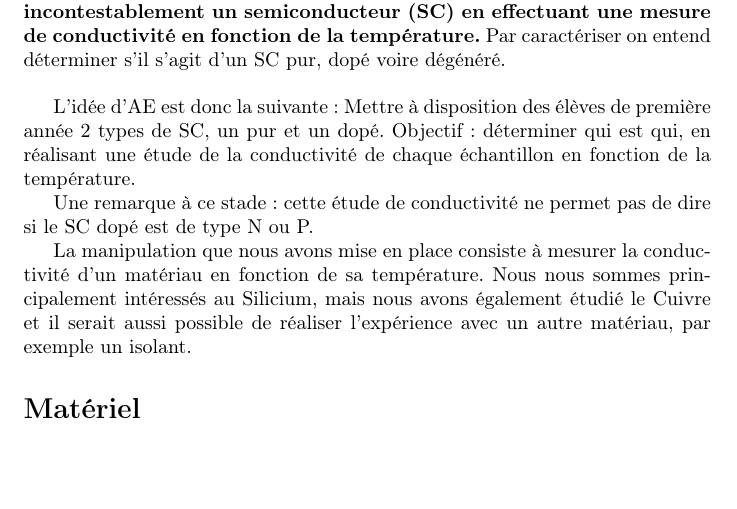
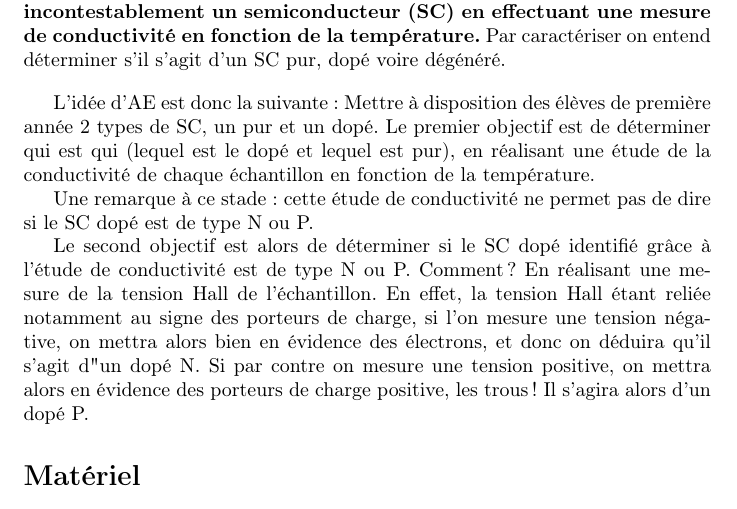
Before and after one commit to ThibaultChevalerias/PAE, a LaTeX document (Rapport/rapport.tex, which reads Rapport/parts/intro.tex): part of page 2 of 6, cut so that both start at the same text, the shorter picture padded with empty space. Compiled offline with pdfLaTeX.

Commit message:
Update intro.tex

```diff
--- a/Rapport/parts/intro.tex
+++ b/Rapport/parts/intro.tex
@@ -16,16 +16,16 @@ Par caractériser on entend déterminer s'il s'agit d'un SC pur, dopé voire dé
 \bigskip
 L'idée d'AE est donc la suivante :
 Mettre à disposition des élèves de première année 2 types de SC, un pur et un dopé.
-Objectif : déterminer qui est qui, en réalisant une étude de la conductivité de chaque échantillon
+Le premier objectif est de déterminer qui est qui (lequel est le dopé et lequel est pur),
+en réalisant une étude de la conductivité de chaque échantillon
 en fonction de la température.
 
 Une remarque à ce stade : cette étude de conductivité ne permet pas de dire si le SC dopé est de type N ou P.
 
-
-
-
-
-La manipulation que nous avons mise en place consiste à mesurer la conductivité d'un matériau
-en fonction de sa température. Nous nous sommes principalement intéressés au Silicium,
-mais nous avons également étudié le Cuivre et il serait aussi possible de réaliser
-l'expérience avec un autre matériau, par exemple un isolant.
+Le second objectif est alors de déterminer si le SC dopé identifié grâce à l'étude de
+conductivité est de type N ou P.
+Comment ? En réalisant une mesure de la tension Hall de l'échantillon.
+En effet, la tension Hall étant reliée notamment au signe des porteurs de charge, si l'on mesure une tension négative,
+on mettra alors bien en évidence des électrons, et donc on déduira qu'il s'agit d"un dopé N.
+Si par contre on mesure une tension positive, on mettra alors en évidence des porteurs de charge positive, les trous !
+Il s'agira alors d'un dopé P.
```
